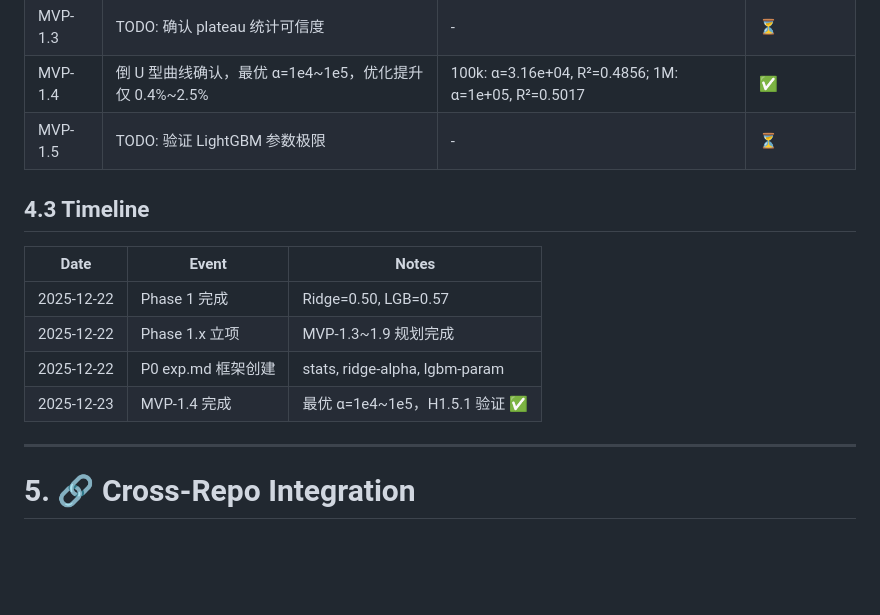
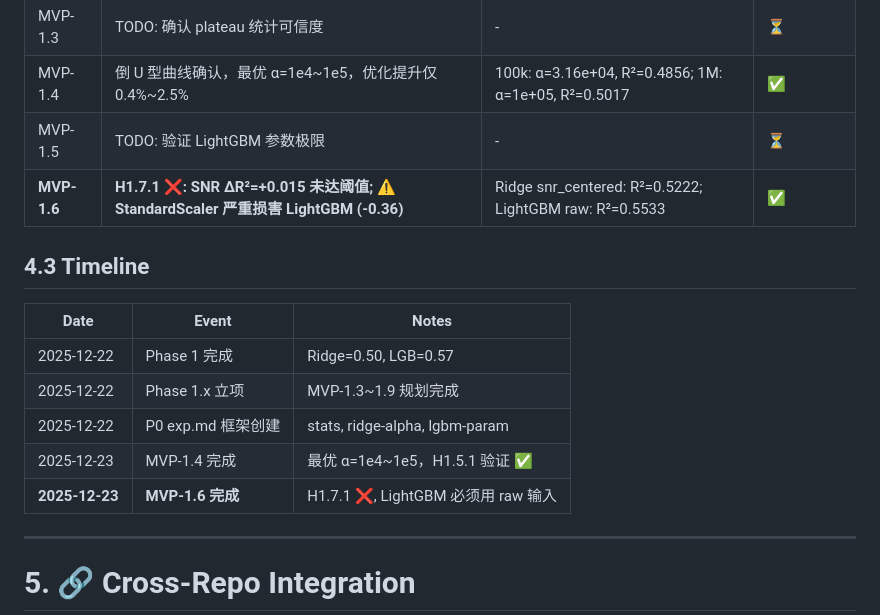
Before and after one commit to ViskaWei/Physics_Informed_AI, a Markdown page: logg/scaling/scaling_roadmap_20251222.md, the part around the change. Rendered like a GitHub page; blank space fills up the shorter version.

```diff
--- a/logg/scaling/scaling_roadmap_20251222.md
+++ b/logg/scaling/scaling_roadmap_20251222.md
@@ -569,6 +569,7 @@ $$R^2_{\max} \lesssim 1 - \frac{\mathbb{E}[\mathrm{CRLB}_{\log g}]}{\mathrm{Var}
 | MVP-1.3 | TODO: 确认 plateau 统计可信度 | - | ⏳ |
 | MVP-1.4 | 倒 U 型曲线确认，最优 α=1e4~1e5，优化提升仅 0.4%~2.5% | 100k: α=3.16e+04, R²=0.4856; 1M: α=1e+05, R²=0.5017 | ✅ |
 | MVP-1.5 | TODO: 验证 LightGBM 参数极限 | - | ⏳ |
+| **MVP-1.6** | **H1.7.1 ❌: SNR ΔR²=+0.015 未达阈值; ⚠️ StandardScaler 严重损害 LightGBM (-0.36)** | Ridge snr_centered: R²=0.5222; LightGBM raw: R²=0.5533 | ✅ |
 
 ## 4.3 Timeline
 
@@ -578,6 +579,7 @@ $$R^2_{\max} \lesssim 1 - \frac{\mathbb{E}[\mathrm{CRLB}_{\log g}]}{\mathrm{Var}
 | 2025-12-22 | Phase 1.x 立项 | MVP-1.3~1.9 规划完成 |
 | 2025-12-22 | P0 exp.md 框架创建 | stats, ridge-alpha, lgbm-param |
 | 2025-12-23 | MVP-1.4 完成 | 最优 α=1e4~1e5，H1.5.1 验证 ✅ |
+| **2025-12-23** | **MVP-1.6 完成** | H1.7.1 ❌, LightGBM 必须用 raw 输入 |
 
 ---
 
```
Also changed, not shown: logg/scaling/scaling_hub_20251222.md (+8 -0 lines).
